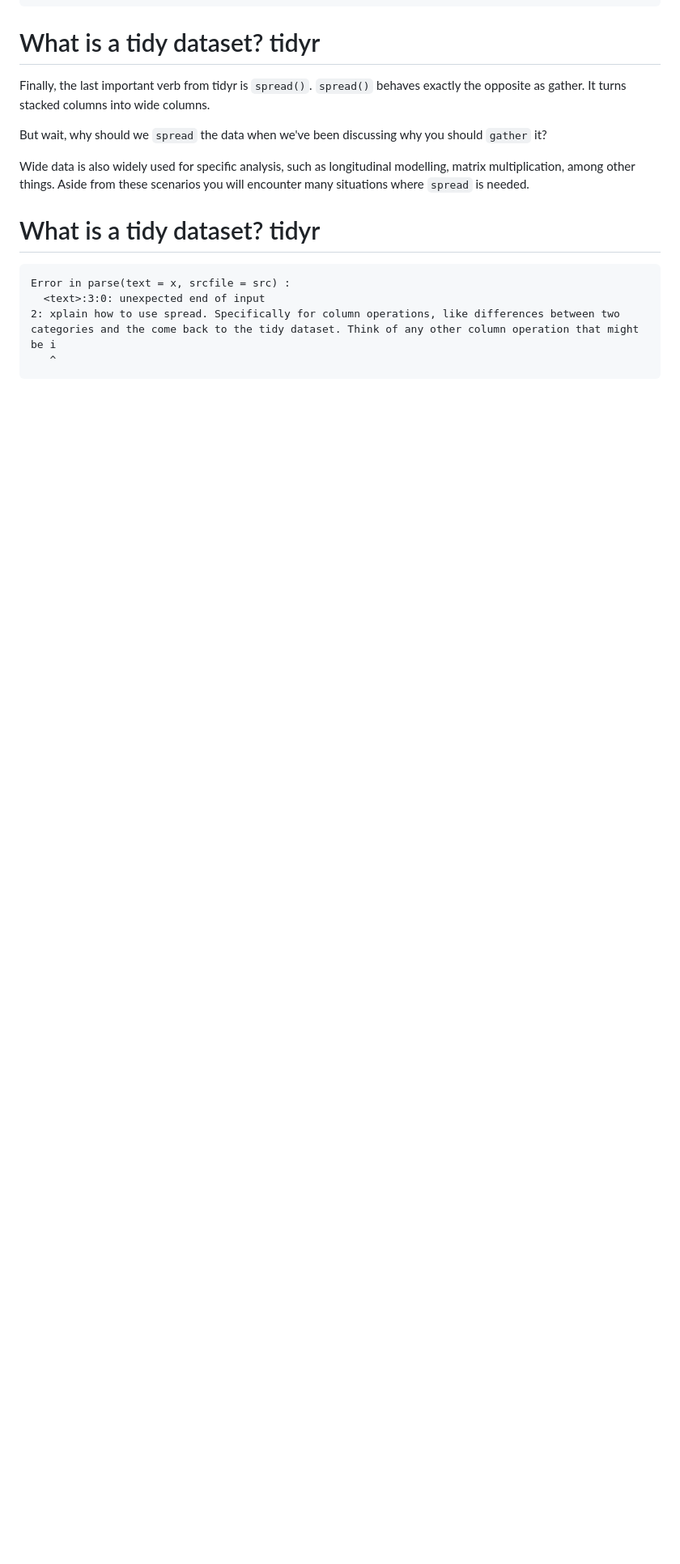
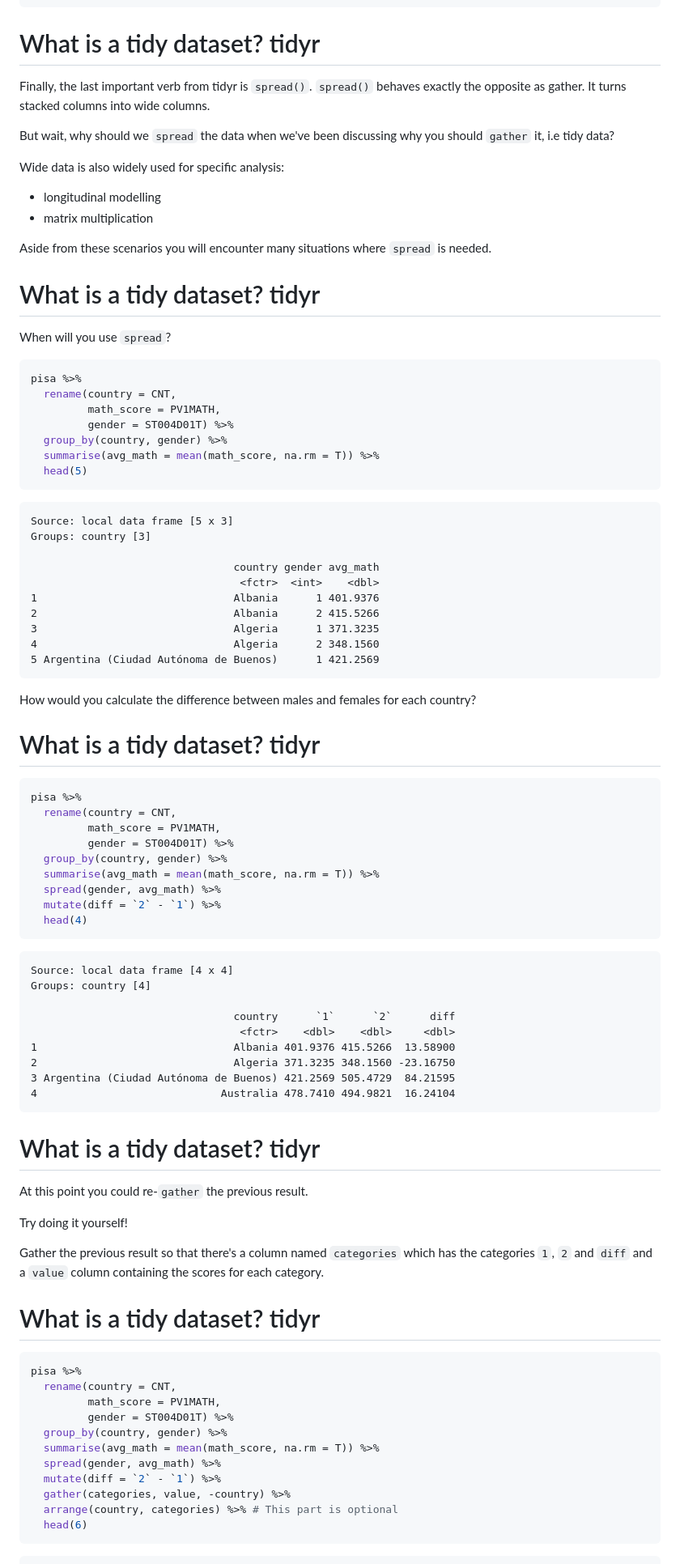
Before and after one commit to cimentadaj/tidyverse_seminars, a Markdown page: second_seminar/second_seminar.md, the part around the change printed below. Shown: that part at 81% size. Drawn GitHub-style; blank space fills up the shorter version.

Commit message:
Added last presentation version until spread()

````diff
--- a/second_seminar/second_seminar.md
+++ b/second_seminar/second_seminar.md
@@ -1328,18 +1318,95 @@ What is a tidy dataset? tidyr
 
 Finally, the last important verb from tidyr is `spread()`. `spread()` behaves exactly the opposite as gather. It turns stacked columns into wide columns.
 
-But wait, why should we `spread` the data when we've been discussing why you should `gather` it?
+But wait, why should we `spread` the data when we've been discussing why you should `gather` it, i.e tidy data?
 
-Wide data is also widely used for specific analysis, such as longitudinal modelling, matrix multiplication, among other things. Aside from these scenarios you will encounter many situations where `spread` is needed.
+Wide data is also widely used for specific analysis:
+- longitudinal modelling
+- matrix multiplication
+
+Aside from these scenarios you will encounter many situations where `spread` is needed.
+
+What is a tidy dataset? tidyr
+========================================================
+When will you use `spread`?
+
+
+```r
+pisa %>%
+  rename(country = CNT,
+         math_score = PV1MATH,
+         gender = ST004D01T) %>%
+  group_by(country, gender) %>%
+  summarise(avg_math = mean(math_score, na.rm = T)) %>%
+  head(5)
+```
+
+```
+Source: local data frame [5 x 3]
+Groups: country [3]
+
+                                country gender avg_math
+                                 <fctr>  <int>    <dbl>
+1                               Albania      1 401.9376
+2                               Albania      2 415.5266
+3                               Algeria      1 371.3235
+4                               Algeria      2 348.1560
+5 Argentina (Ciudad Autónoma de Buenos)      1 421.2569
+```
+
+How would you calculate the difference between males and females for each country?
 
 What is a tidy dataset? tidyr
 ========================================================
 
 
+```r
+pisa %>%
+  rename(country = CNT,
+         math_score = PV1MATH,
+         gender = ST004D01T) %>%
+  group_by(country, gender) %>%
+  summarise(avg_math = mean(math_score, na.rm = T)) %>%
+  spread(gender, avg_math) %>%
+  mutate(diff = `2` - `1`) %>%
+  head(4)
+```
 
 ```
-Error in parse(text = x, srcfile = src) :
-  <text>:3:0: unexpected end of input
-2: xplain how to use spread. Specifically for column operations, like differences between two categories and the come back to the tidy dataset. Think of any other column operation that might be i
-   ^
+Source: local data frame [4 x 4]
+Groups: country [4]
+
+                                country      `1`      `2`      diff
+                                 <fctr>    <dbl>    <dbl>     <dbl>
+1                               Albania 401.9376 415.5266  13.58900
+2                               Algeria 371.3235 348.1560 -23.16750
+3 Argentina (Ciudad Autónoma de Buenos) 421.2569 505.4729  84.21595
+4                             Australia 478.7410 494.9821  16.24104
 ```
+
+What is a tidy dataset? tidyr
+========================================================
+At this point you could re-`gather` the previous result.
+
+Try doing it yourself!
+
+Gather the previous result so that there's a column named `categories` which has the categories `1`, `2` and `diff` and a `value` column containing the scores for each category.
+
+
+What is a tidy dataset? tidyr
+========================================================
+
+```r
+pisa %>%
+  rename(country = CNT,
+         math_score = PV1MATH,
+         gender = ST004D01T) %>%
+  group_by(country, gender) %>%
+  summarise(avg_math = mean(math_score, na.rm = T)) %>%
+  spread(gender, avg_math) %>%
+  mutate(diff = `2` - `1`) %>%
+  gather(categories, value, -country) %>%
+  arrange(country, categories) %>% # This part is optional
+  head(6)
+```
+
````
Also changed, not shown: other parts of second_seminar/second_seminar.md (+155 -58 lines), second_seminar/figures/gather.png (added), second_seminar/figures/spread.png (added), 3 other files.
